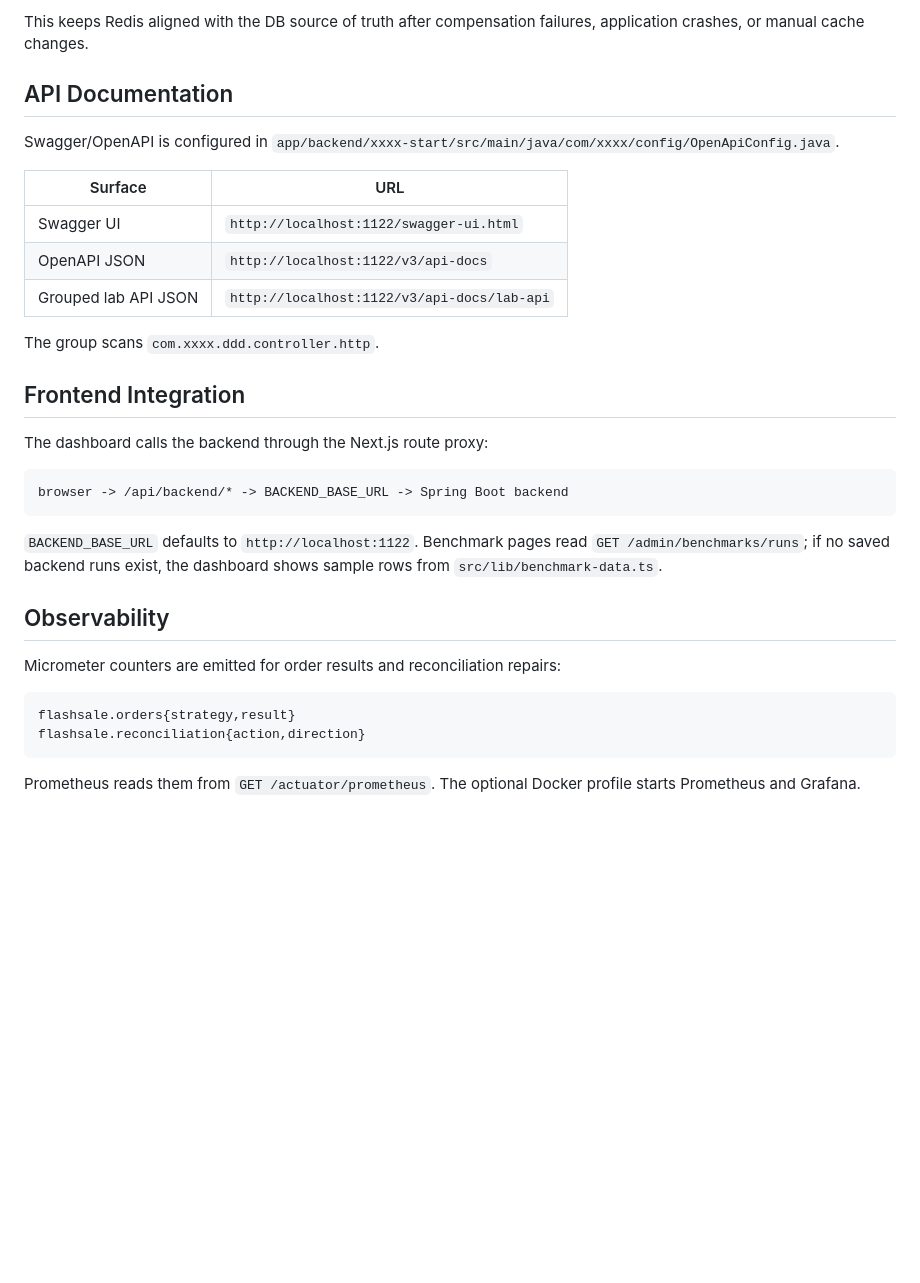
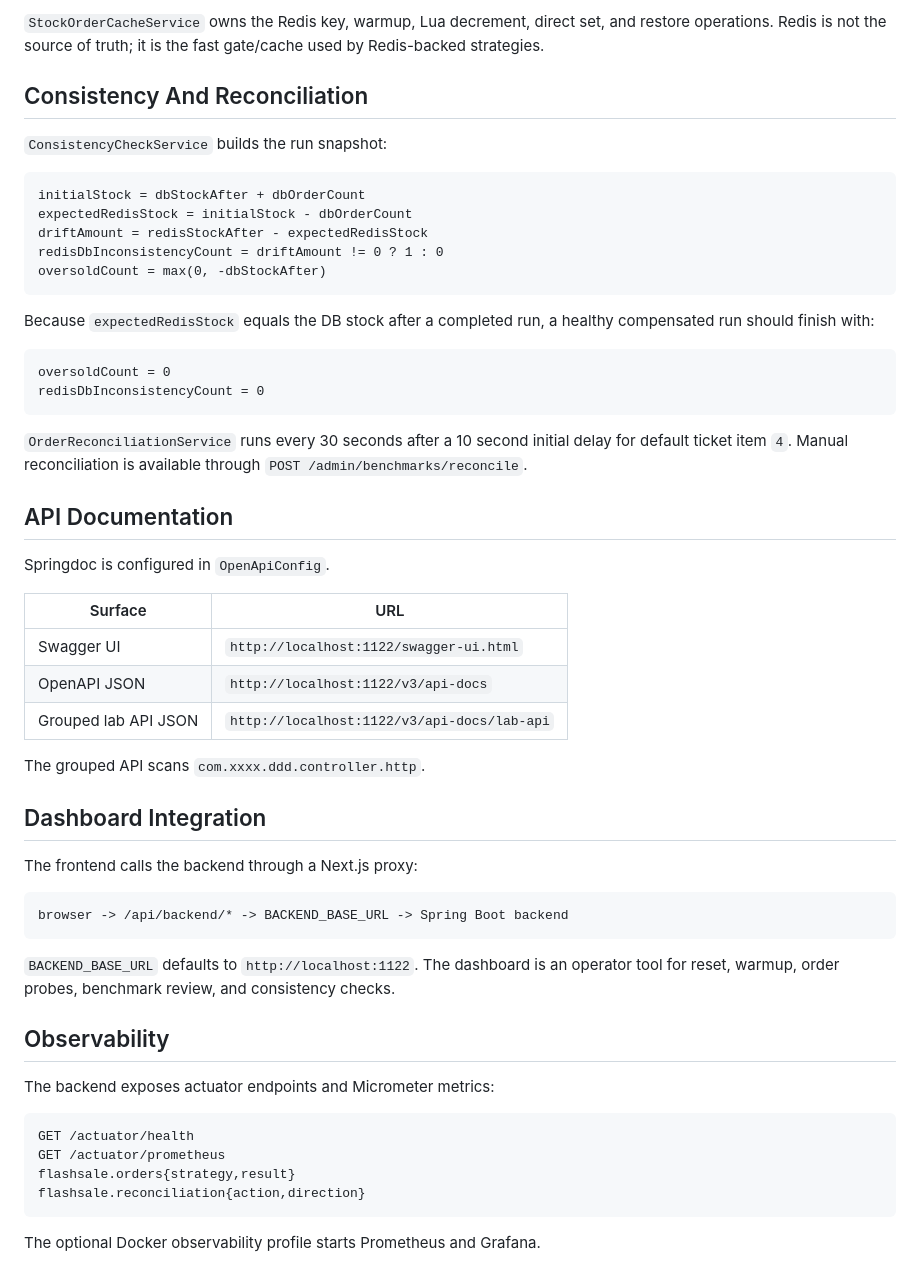
Before and after one commit to qwan30/Flash-Sale-Concurrency-Engine, a Markdown page: docs/ARCHITECTURE.md, the part around one of its changes. Rendered like a GitHub page; blank space fills up the shorter version.

````diff
--- a/docs/ARCHITECTURE.md
+++ b/docs/ARCHITECTURE.md
@@ -88,10 +91,31 @@ if drift != 0: set Redis stock to DB stock
 ```
 
-This keeps Redis aligned with the DB source of truth after compensation failures, application crashes, or manual cache changes.
+`StockOrderCacheService` owns the Redis key, warmup, Lua decrement, direct set, and restore operations. Redis is not the source of truth; it is the fast gate/cache used by Redis-backed strategies.
+
+## Consistency And Reconciliation
+
+`ConsistencyCheckService` builds the run snapshot:
+
+```text
+initialStock = dbStockAfter + dbOrderCount
+expectedRedisStock = initialStock - dbOrderCount
+driftAmount = redisStockAfter - expectedRedisStock
+redisDbInconsistencyCount = driftAmount != 0 ? 1 : 0
+oversoldCount = max(0, -dbStockAfter)
+```
+
+Because `expectedRedisStock` equals the DB stock after a completed run, a healthy compensated run should finish with:
+
+```text
+oversoldCount = 0
+redisDbInconsistencyCount = 0
+```
+
+`OrderReconciliationService` runs every 30 seconds after a 10 second initial delay for default ticket item `4`. Manual reconciliation is available through `POST /admin/benchmarks/reconcile`.
 
 ## API Documentation
 
-Swagger/OpenAPI is configured in `app/backend/xxxx-start/src/main/java/com/xxxx/config/OpenApiConfig.java`.
+Springdoc is configured in `OpenApiConfig`.
 
 | Surface | URL |
 |---|---|
@@ -99,25 +123,27 @@ Swagger/OpenAPI is configured in `app/backend/xxxx-start/src/main/java/com/xxxx/
 | OpenAPI JSON | `http://localhost:1122/v3/api-docs` |
 | Grouped lab API JSON | `http://localhost:1122/v3/api-docs/lab-api` |
 
-The group scans `com.xxxx.ddd.controller.http`.
+The grouped API scans `com.xxxx.ddd.controller.http`.
 
-## Frontend Integration
+## Dashboard Integration
 
-The dashboard calls the backend through the Next.js route proxy:
+The frontend calls the backend through a Next.js proxy:
 
 ```text
 browser -> /api/backend/* -> BACKEND_BASE_URL -> Spring Boot backend
 ```
 
-`BACKEND_BASE_URL` defaults to `http://localhost:1122`. Benchmark pages read `GET /admin/benchmarks/runs`; if no saved backend runs exist, the dashboard shows sample rows from `src/lib/benchmark-data.ts`.
+`BACKEND_BASE_URL` defaults to `http://localhost:1122`. The dashboard is an operator tool for reset, warmup, order probes, benchmark review, and consistency checks.
 
 ## Observability
 
-Micrometer counters are emitted for order results and reconciliation repairs:
+The backend exposes actuator endpoints and Micrometer metrics:
 
 ```text
+GET /actuator/health
+GET /actuator/prometheus
 flashsale.orders{strategy,result}
 flashsale.reconciliation{action,direction}
 ```
 
-Prometheus reads them from `GET /actuator/prometheus`. The optional Docker profile starts Prometheus and Grafana.
+The optional Docker observability profile starts Prometheus and Grafana.
````
Also changed, not shown: other parts of docs/ARCHITECTURE.md (+53 -50 lines), docs/API_REFERENCE.md (+74 -70 lines).
